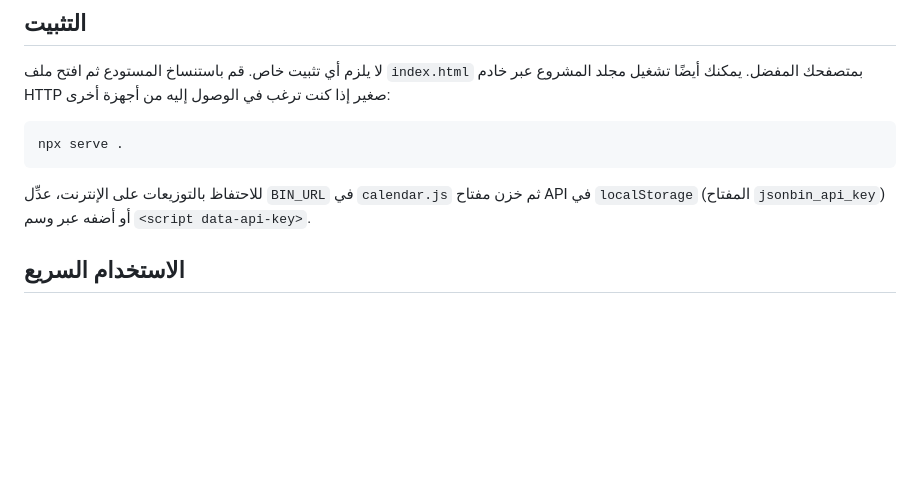
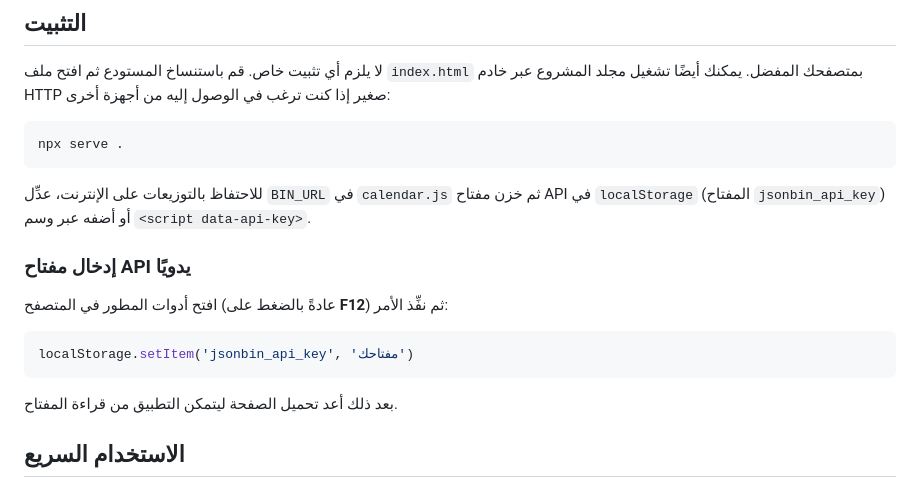
Before and after one commit to s00r1/calendrier, a Markdown page: README_ar.md, the part around the change. Drawn GitHub-style; blank space fills up the shorter version.

````diff
--- a/README_ar.md
+++ b/README_ar.md
@@ -23,6 +23,16 @@ npx serve .
 ```
 
 للاحتفاظ بالتوزيعات على الإنترنت، عدِّل `BIN_URL` في `calendar.js` ثم خزن مفتاح API في `localStorage` (المفتاح `jsonbin_api_key`) أو أضفه عبر وسم `<script data-api-key>`.
+
+### إدخال مفتاح API يدويًا
+
+افتح أدوات المطور في المتصفح (عادةً بالضغط على **F12**) ثم نفِّذ الأمر:
+
+```javascript
+localStorage.setItem('jsonbin_api_key', 'مفتاحك')
+```
+
+بعد ذلك أعد تحميل الصفحة ليتمكن التطبيق من قراءة المفتاح.
 
 ## الاستخدام السريع
 
````
Also changed, not shown: README.md (+10 -0 lines), README_en.md (+10 -0 lines).
